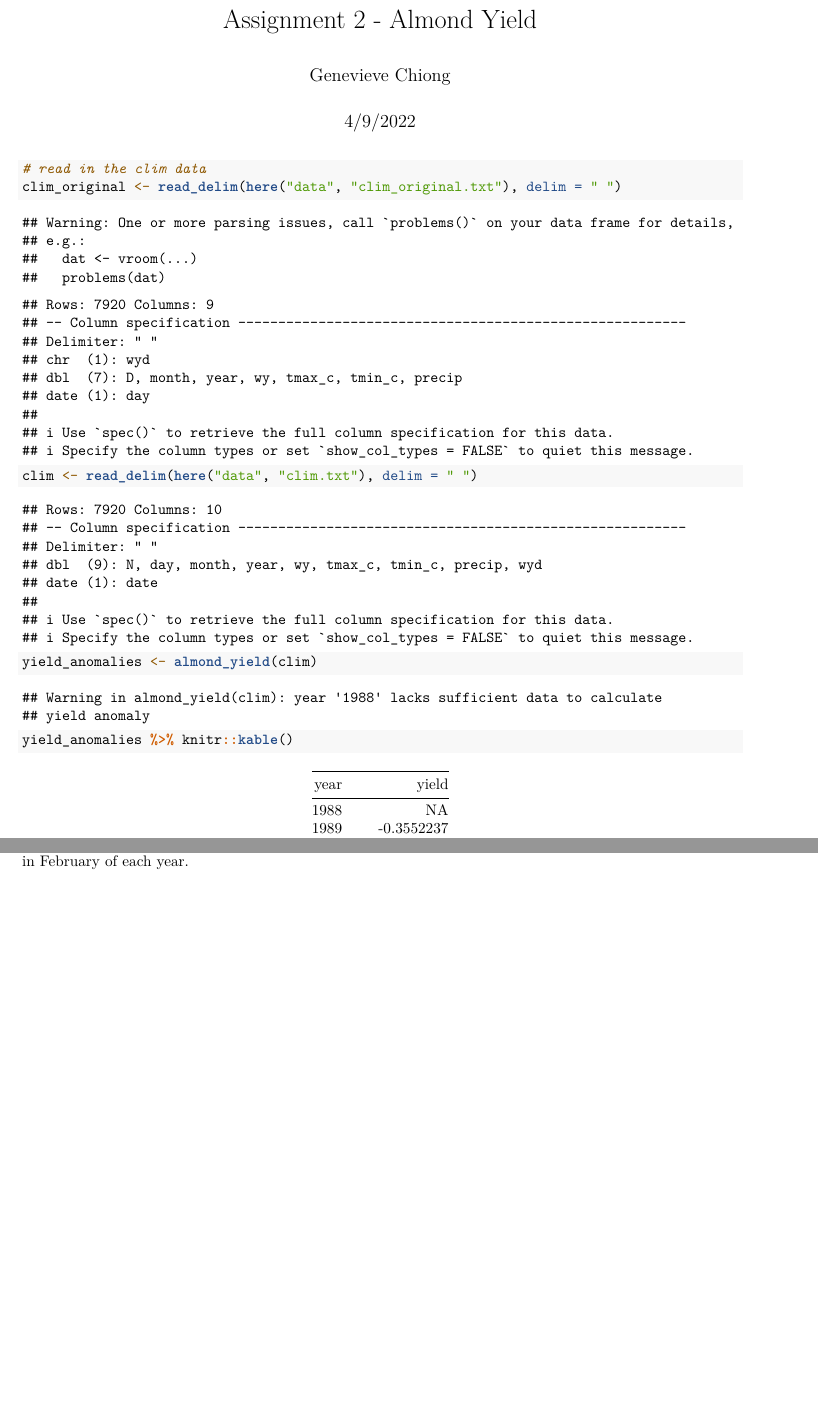
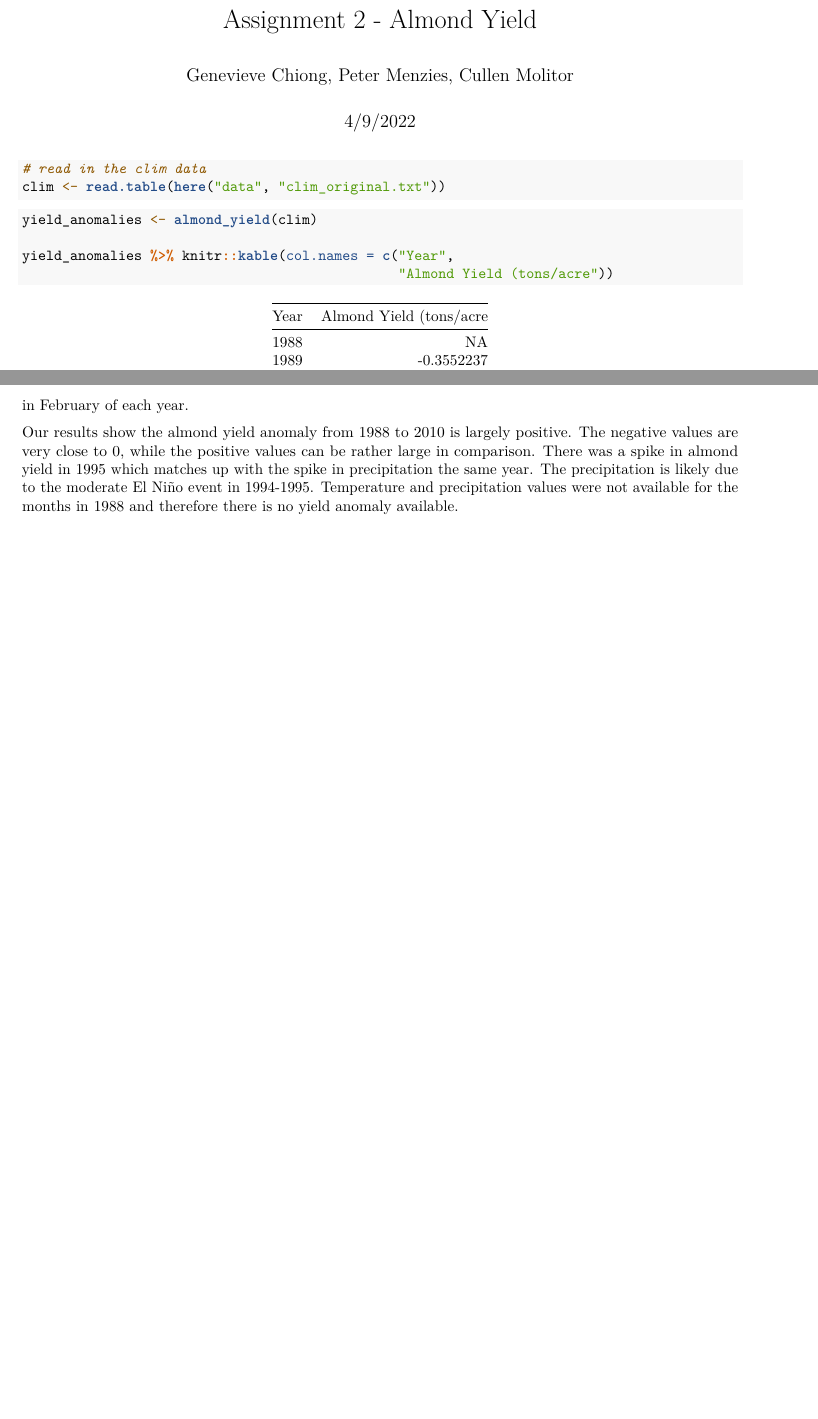
Before and after one commit to genchiong/ESM232, an R Markdown document (assignments/assignment2_almond.Rmd): two parts of pages 1 and 3 of 3, joined at a grey line, cut so that both start at the same text, the shorter picture padded with empty space. Rendered offline with R 4.5, knitr and Pandoc, then LaTeX, with nearby package versions.

Commit message:
edited formatting

````diff
--- a/assignment2_almond.Rmd
+++ b/assignments/assignment2_almond.Rmd
@@ -1,6 +1,6 @@
 ---
 title: "Assignment 2 - Almond Yield"
-author: "Genevieve Chiong"
+author: "Genevieve Chiong, Peter Menzies, Cullen Molitor"
 date: "4/9/2022"
 output: pdf_document
 ---
@@ -15,17 +15,16 @@ library(patchwork)
 source(here("R/almond_yield.R"))
 ```
 
-
 ```{r}
 # read in the clim data
-clim_original <- read_delim(here("data", "clim_original.txt"), delim = " ")
-clim <- read_delim(here("data", "clim.txt"), delim = " ")
+clim <- read.table(here("data", "clim_original.txt"))
 ```
 
 ```{r}
 yield_anomalies <- almond_yield(clim)
 
-yield_anomalies %>% knitr::kable()
+yield_anomalies %>% knitr::kable(col.names = c("Year",
+                                               "Almond Yield (tons/acre"))
 ```
 
 The above table shows annual almond yield anomaly estimated by linear regression using precipitation and temperature data.
@@ -74,3 +71,6 @@ yield_plot / precip_plot / temp_plot
 Plot (a) shows estimated annual almond yield anomaly based on temperature and precipitation data.
 Plot (b) shows summed precipitation in January of each year.
 Plot (c) shows mean minimum daily temperatures in February of each year.
+
+
+Our results show the almond yield anomaly from 1988 to 2010 is largely positive. The negative values are very close to 0, while the positive values can be rather large in comparison. There was a spike in almond yield in 1995 which matches up with the spike in precipitation the same year. The precipitation is likely due to the moderate El Niño event in 1994-1995. Temperature and precipitation values were not available for the months in 1988 and therefore there is no yield anomaly available.
````
Also changed, not shown: assignments/assignment2_almond.html (added), assignments/assignment2_almond.pdf (renamed from assignment2_almond.pdf), assignments/assignment2_almond.tex, assignments/peter_working_doc.Rmd (renamed from R/peter_working_doc.Rmd), assignments/assignment2_almond.Rmd (10 more changed lines), 3 other files.
